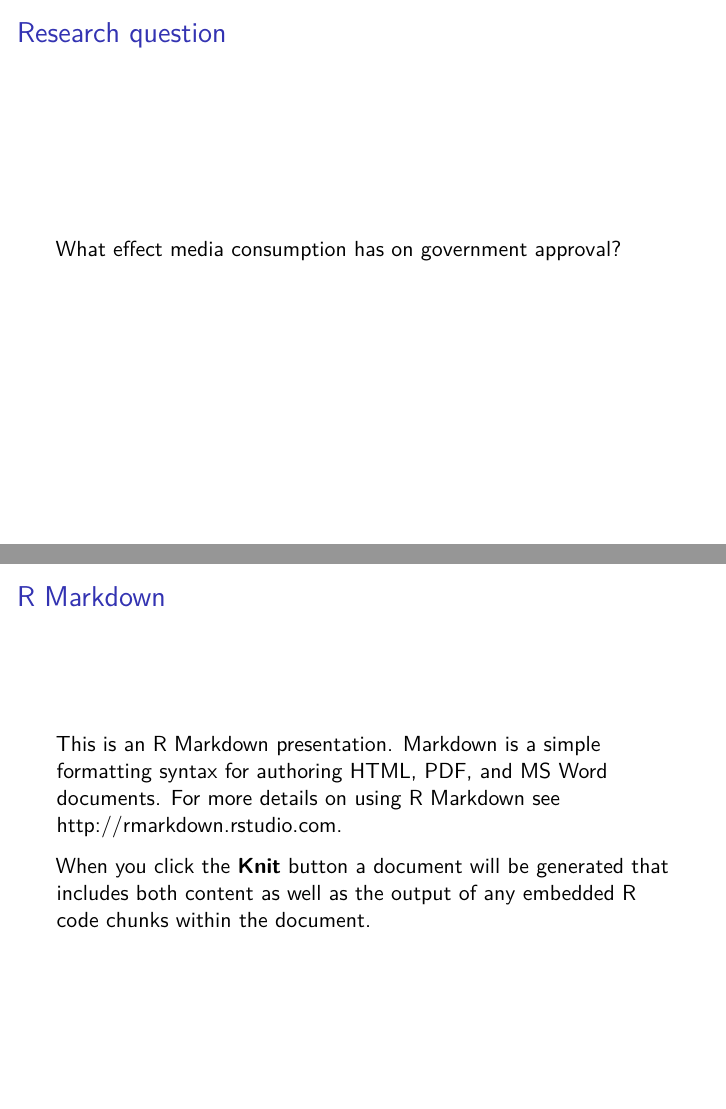
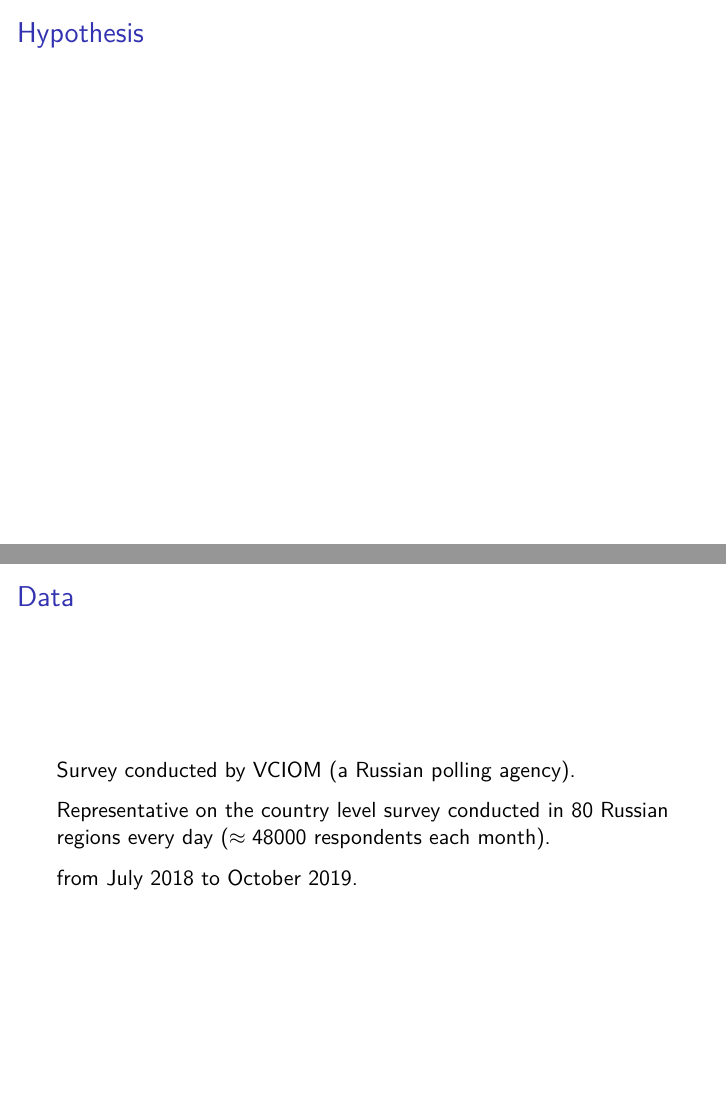
Before and after one commit to emitrokhina/PS811_final_project, an R Markdown document (presentation.Rmd): pages 3 and 4 of 7 before the commit and pages 3 and 4 of 12 after it, joined at a grey line. The pictures show the output file presentation.pdf that the author committed with the source.

Commit message:
adding data

```diff
--- a/presentation.Rmd
+++ b/presentation.Rmd
@@ -2,4 +2,5 @@
 title: "Project"
 author: "Evgeniya Mitrokhina"
 date: "08 12 2020"
-output: beamer_presentation
+output:
+  beamer_presentation:
@@ -17,4 +19,10 @@ knitr::opts_chunk$set(echo = FALSE)
 
-## Research question
+## Hypothesis
 
-What effect media consumption has on government approval?
+## Data
+
+Survey conducted by [VCIOM](https://bd.wciom.ru/baza_dannykh_roper_center/) (a Russian polling agency)
+
+Representative on the country level conducted in $80$ Russian regions every day ($\approx 48000$ respondents each month)
+
+from July $2018$ to October $2019$
```
Also changed, not shown: preamble.tex (added), presentation.pdf, presentation.Rmd (14 more changed lines).
